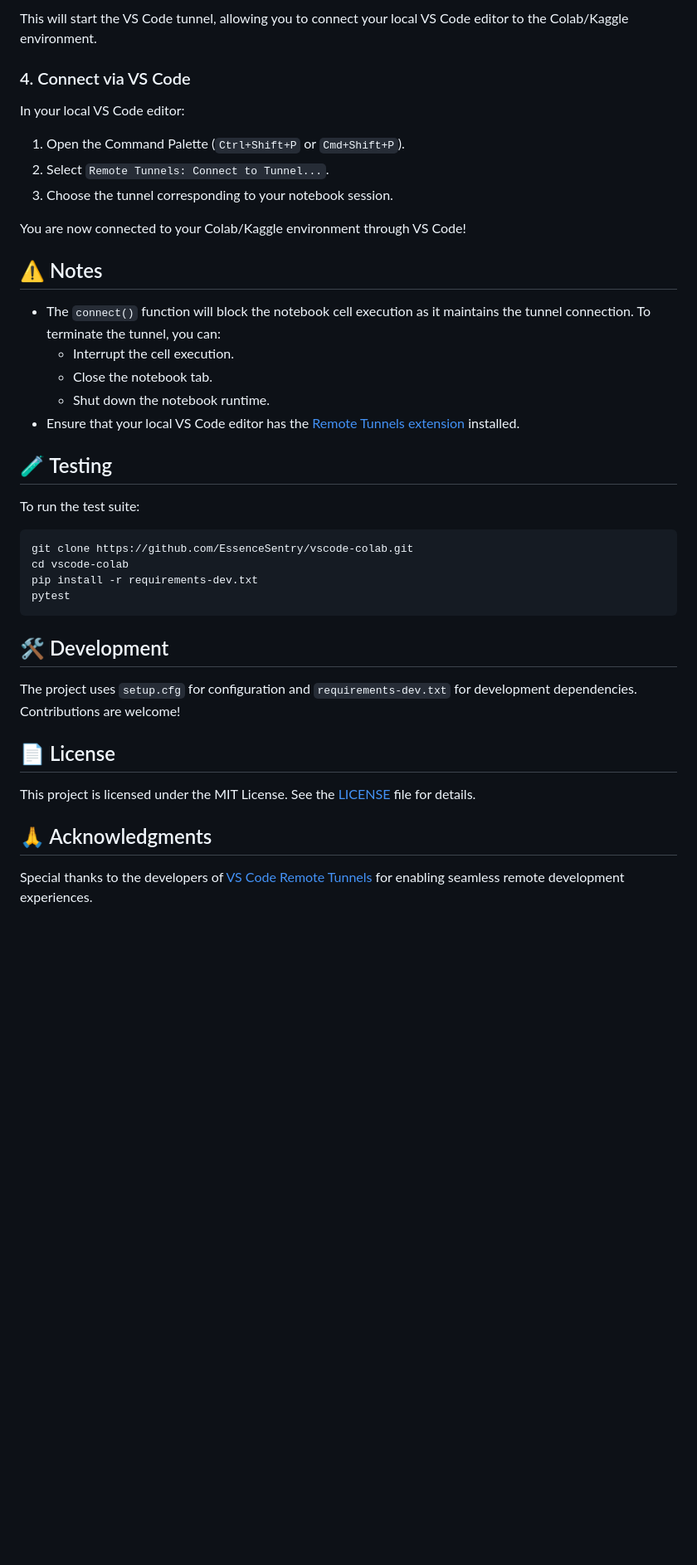
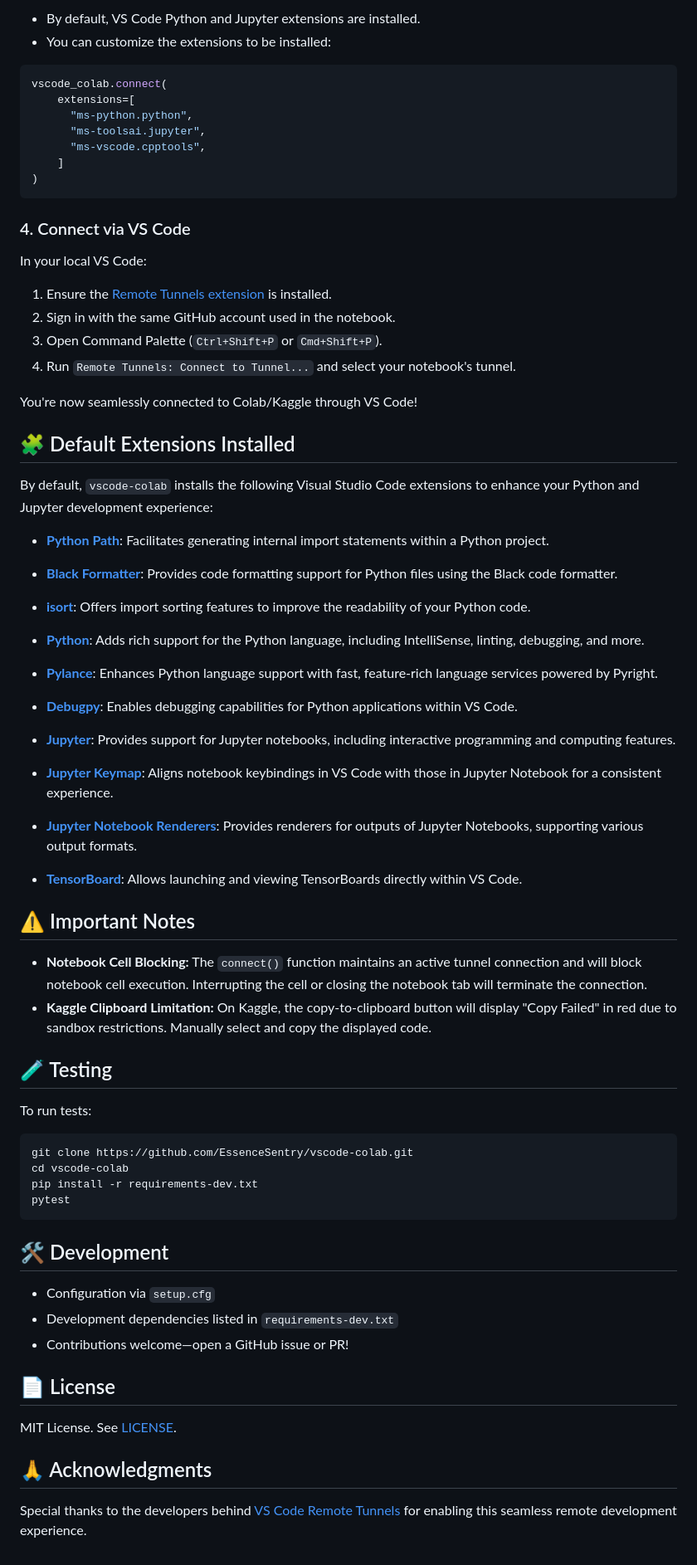
Before and after one commit to mazzutti/vscode-colab, a Markdown page: README.md, the part around the change printed below. Shown: that part at 83% size. GitHub-like rendering; blank space fills up the shorter version.

Commit message:
Update README.md for clarity and enhanced feature descriptions; improve installation and usage instructions.

````diff
--- a/README.md
+++ b/README.md
@@ -60,27 +67,60 @@ vscode_colab.connect()
 
-This will start the VS Code tunnel, allowing you to connect your local VS Code editor to the Colab/Kaggle environment.
+- By default, VS Code Python and Jupyter extensions are installed.
+- You can customize the extensions to be installed:
+
+```python
+vscode_colab.connect(
+    extensions=[
+      "ms-python.python",
+      "ms-toolsai.jupyter",
+      "ms-vscode.cpptools",
+    ]
+)
+```
 
 ### 4. Connect via VS Code
 
-In your local VS Code editor:
+In your local VS Code:
 
-1. Open the Command Palette (`Ctrl+Shift+P` or `Cmd+Shift+P`).
-2. Select `Remote Tunnels: Connect to Tunnel...`.
-3. Choose the tunnel corresponding to your notebook session.
+1. Ensure the [Remote Tunnels extension](https://marketplace.visualstudio.com/items?itemName=ms-vscode.remote-server) is installed.
+2. Sign in with the same GitHub account used in the notebook.
+3. Open Command Palette (`Ctrl+Shift+P` or `Cmd+Shift+P`).
+4. Run `Remote Tunnels: Connect to Tunnel...` and select your notebook's tunnel.
 
-You are now connected to your Colab/Kaggle environment through VS Code!
+You're now seamlessly connected to Colab/Kaggle through VS Code!
 
-## ⚠️ Notes
+## 🧩 Default Extensions Installed
 
-- The `connect()` function will block the notebook cell execution as it maintains the tunnel connection. To terminate the tunnel, you can:
-  - Interrupt the cell execution.
-  - Close the notebook tab.
-  - Shut down the notebook runtime.
-- Ensure that your local VS Code editor has the [Remote Tunnels extension](https://marketplace.visualstudio.com/items?itemName=ms-vscode.remote-server) installed.
+By default, `vscode-colab` installs the following Visual Studio Code extensions to enhance your Python and Jupyter development experience:
+
+- **[Python Path](https://marketplace.visualstudio.com/items?itemName=mgesbert.python-path)**: Facilitates generating internal import statements within a Python project.
+
+- **[Black Formatter](https://marketplace.visualstudio.com/items?itemName=ms-python.black-formatter)**: Provides code formatting support for Python files using the Black code formatter.
+
+- **[isort](https://marketplace.visualstudio.com/items?itemName=ms-python.isort)**: Offers import sorting features to improve the readability of your Python code.
+
+- **[Python](https://marketplace.visualstudio.com/items?itemName=ms-python.python)**: Adds rich support for the Python language, including IntelliSense, linting, debugging, and more.
+
+- **[Pylance](https://marketplace.visualstudio.com/items?itemName=ms-python.vscode-pylance)**: Enhances Python language support with fast, feature-rich language services powered by Pyright.
+
+- **[Debugpy](https://marketplace.visualstudio.com/items?itemName=ms-python.debugpy)**: Enables debugging capabilities for Python applications within VS Code.
+
+- **[Jupyter](https://marketplace.visualstudio.com/items?itemName=ms-toolsai.jupyter)**: Provides support for Jupyter notebooks, including interactive programming and computing features.
+
+- **[Jupyter Keymap](https://marketplace.visualstudio.com/items?itemName=ms-toolsai.jupyter-keymap)**: Aligns notebook keybindings in VS Code with those in Jupyter Notebook for a consistent experience.
+
+- **[Jupyter Notebook Renderers](https://marketplace.visualstudio.com/items?itemName=ms-toolsai.jupyter-renderers)**: Provides renderers for outputs of Jupyter Notebooks, supporting various output formats.
+
+- **[TensorBoard](https://marketplace.visualstudio.com/items?itemName=ms-toolsai.tensorboard)**: Allows launching and viewing TensorBoards directly within VS Code.
+
+## ⚠️ Important Notes
+
+- **Notebook Cell Blocking:** The `connect()` function maintains an active tunnel connection and will block notebook cell execution. Interrupting the cell or closing the notebook tab will terminate the connection.
+- **Kaggle Clipboard Limitation:** On Kaggle, the copy-to-clipboard button will display "Copy Failed" in red due to sandbox restrictions. Manually select and copy the displayed code.
 
 ## 🧪 Testing
 
-To run the test suite:
+To run tests:
 
 ```bash
 git clone https://github.com/EssenceSentry/vscode-colab.git
@@ -91,12 +131,14 @@ pytest
 
 ## 🛠️ Development
 
-The project uses `setup.cfg` for configuration and `requirements-dev.txt` for development dependencies. Contributions are welcome!
+- Configuration via `setup.cfg`
+- Development dependencies listed in `requirements-dev.txt`
+- Contributions welcome—open a GitHub issue or PR!
 
 ## 📄 License
 
-This project is licensed under the MIT License. See the [LICENSE](https://github.com/EssenceSentry/vscode-colab/blob/main/LICENSE) file for details.
+MIT License. See [LICENSE](https://github.com/EssenceSentry/vscode-colab/blob/main/LICENSE).
 
 ## 🙏 Acknowledgments
 
-Special thanks to the developers of [VS Code Remote Tunnels](https://code.visualstudio.com/docs/remote/tunnels) for enabling seamless remote development experiences.
+Special thanks to the developers behind [VS Code Remote Tunnels](https://code.visualstudio.com/docs/remote/tunnels) for enabling this seamless remote development experience.
````
Also changed, not shown: other parts of README.md (+22 -15 lines).
